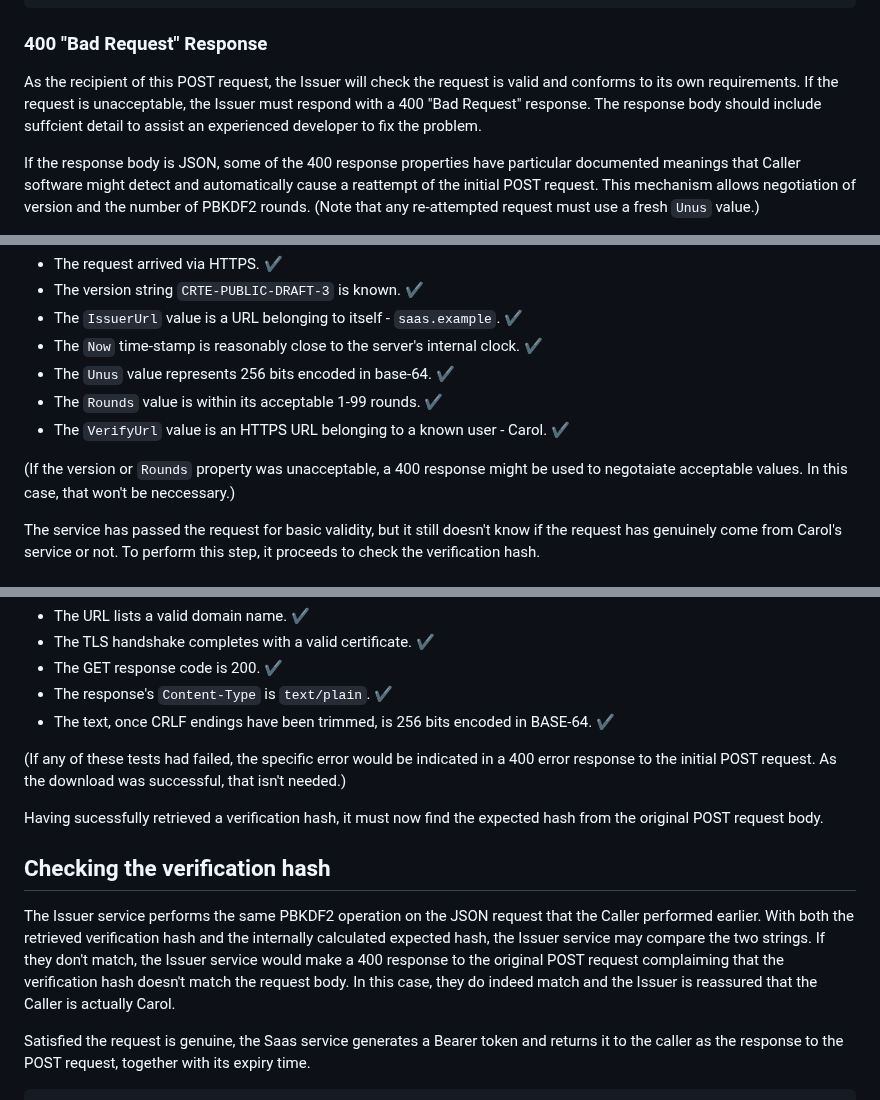
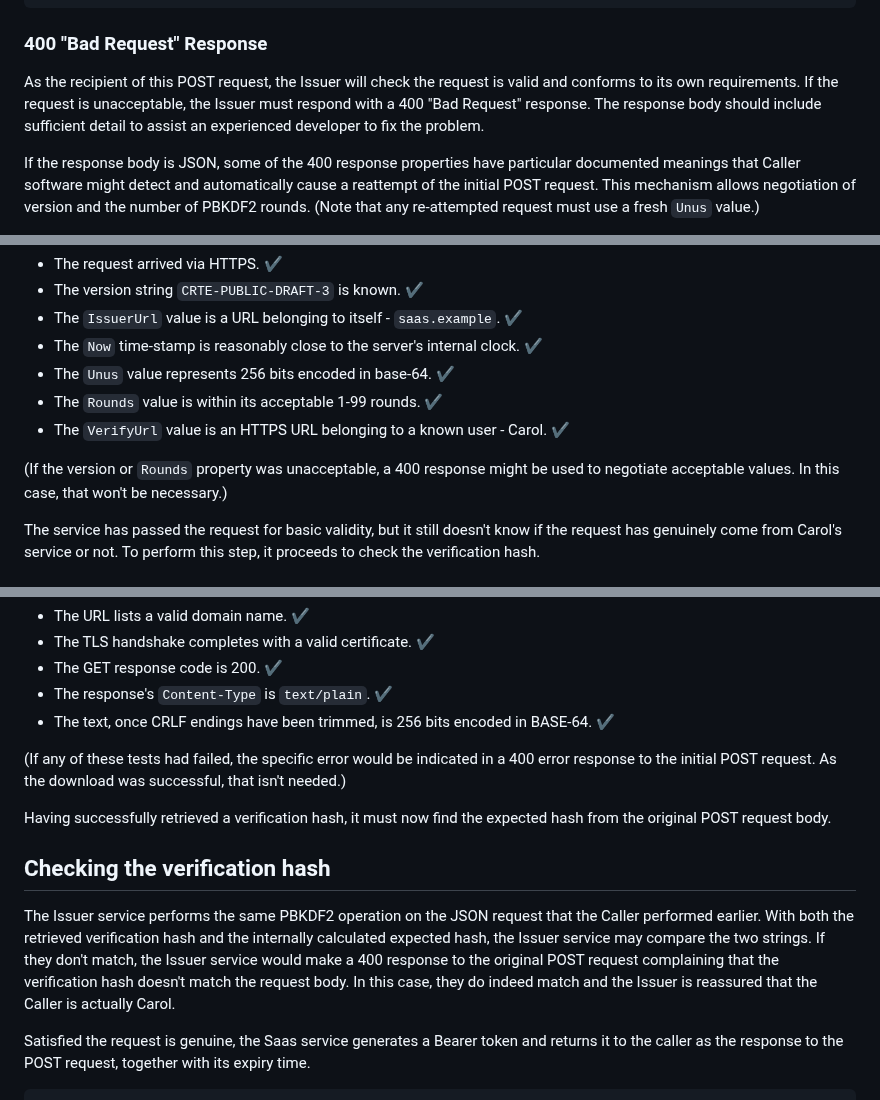
Before and after one commit to billpg/HashBack, a Markdown page: README.md, 3 parts joined by grey strips. GitHub-like rendering.

````diff
--- a/README.md
+++ b/README.md
@@ -137,7 +137,7 @@ Content-Type: application/json
 
 ### 400 "Bad Request" Response
 
-As the recipient of this POST request, the Issuer will check the request is valid and conforms to its own requirements. If the request is unacceptable, the Issuer must respond with a 400 "Bad Request" response. The response body should include suffcient detail to assist an experienced developer to fix the problem.
+As the recipient of this POST request, the Issuer will check the request is valid and conforms to its own requirements. If the request is unacceptable, the Issuer must respond with a 400 "Bad Request" response. The response body should include sufficient detail to assist an experienced developer to fix the problem.
 
 If the response body is JSON, some of the 400 response properties have particular documented meanings that Caller software might detect and automatically cause a reattempt of the initial POST request. This mechanism allows negotiation of version and the number of PBKDF2 rounds. (Note that any re-attempted request must use a fresh `Unus` value.)
 
@@ -225,7 +225,7 @@ The SAAS website receives this request and validates the request body, performin
 - The `Rounds` value is within its acceptable 1-99 rounds.  :heavy_check_mark:
 - The `VerifyUrl` value is an HTTPS URL belonging to a known user - Carol.  :heavy_check_mark:
 
-(If the version or `Rounds` property was unacceptable, a 400 response might be used to negotaiate acceptable values. In this case, that won't be neccessary.)
+(If the version or `Rounds` property was unacceptable, a 400 response might be used to negotiate acceptable values. In this case, that won't be necessary.)
 
 The service has passed the request for basic validity, but it still doesn't know if the request has genuinely come from Carol's service or not. To perform this step, it proceeds to check the verification hash.
 
@@ -239,10 +239,10 @@ Having the URL to get the Caller's verification hash, the Issuer service perform
 
 (If any of these tests had failed, the specific error would be indicated in a 400 error response to the initial POST request. As the download was successful, that isn't needed.)
 
-Having sucessfully retrieved a verification hash, it must now find the expected hash from the original POST request body.
+Having successfully retrieved a verification hash, it must now find the expected hash from the original POST request body.
 
 ## Checking the verification hash
-The Issuer service performs the same PBKDF2 operation on the JSON request that the Caller performed earlier. With both the retrieved verification hash and the internally calculated expected hash, the Issuer service may compare the two strings. If they don't match, the Issuer service would make a 400 response to the original POST request complaiming that the verification hash doesn't match the request body. In this case, they do indeed match and the Issuer is reassured that the Caller is actually Carol.
+The Issuer service performs the same PBKDF2 operation on the JSON request that the Caller performed earlier. With both the retrieved verification hash and the internally calculated expected hash, the Issuer service may compare the two strings. If they don't match, the Issuer service would make a 400 response to the original POST request complaining that the verification hash doesn't match the request body. In this case, they do indeed match and the Issuer is reassured that the Caller is actually Carol.
 
 Satisfied the request is genuine, the Saas service generates a Bearer token and returns it to the caller as the response to the POST request, together with its expiry time.<!--CASE_STUDY_RESPONSE-->
 ```
````
Also changed, not shown: other parts of README.md (+4 -4 lines).
